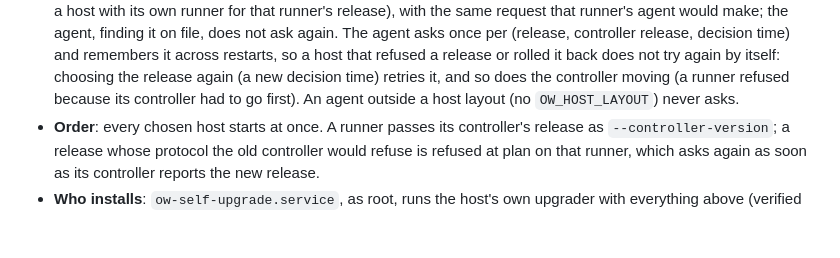
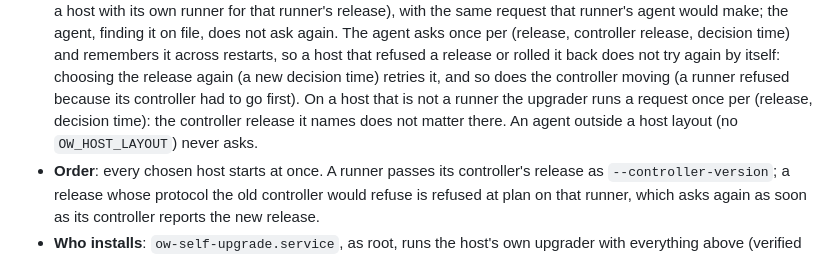
Before and after one commit to sebassdc/open-workspaces, a Markdown page: docs/UPGRADES.md, the part around the change. Drawn GitHub-style; blank space fills up the shorter version.

Commit message:
Say how the upgrader dedupes requests on a host that is not a runner
Co-Authored-By: Claude Opus 5.5 <noreply@anthropic.com>
Claude-Session: https://claude.ai/code/session_01P62SRBVoui4Ddzjy3Yg2n9

```diff
--- a/docs/UPGRADES.md
+++ b/docs/UPGRADES.md
@@ -41,6 +41,8 @@ ow upgrade set 0.9.75 [--runner NAME]          admin op upgrade.set
   that refused a release or rolled it back does not try again by itself: choosing
   the release again (a new decision time) retries it, and so does the
   controller moving (a runner refused because its controller had to go first).
+  On a host that is not a runner the upgrader runs a request once per (release,
+  decision time): the controller release it names does not matter there.
   An agent outside a host layout (no `OW_HOST_LAYOUT`) never asks.
 - **Order**: every chosen host starts at once. A runner passes its controller's
   release as `--controller-version`; a release whose protocol the old controller
```
